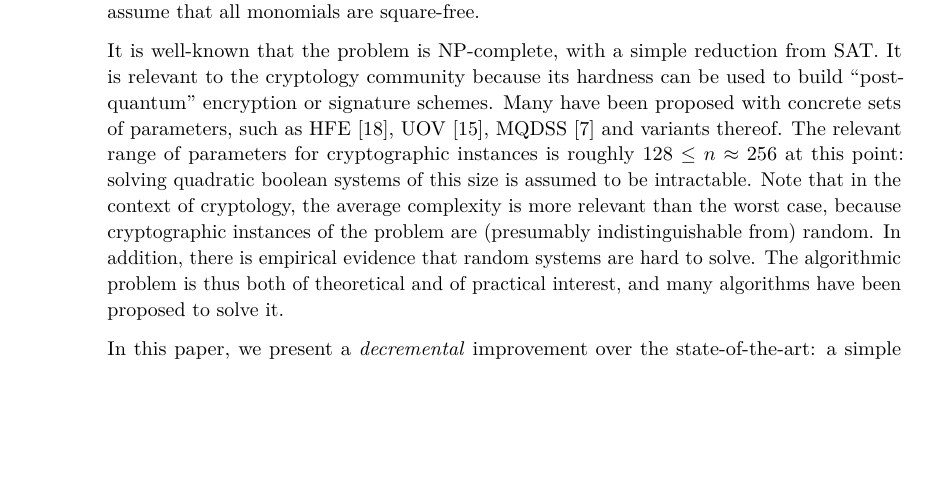
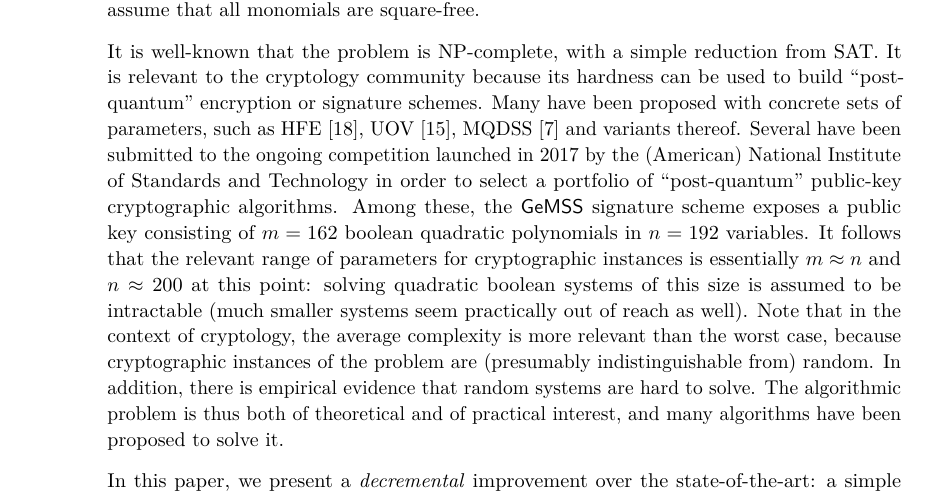
Before and after one commit to cbouilla/simple-minded-mq, a LaTeX paper (main.tex): part of page 2 of 12, cut so that both start at the same text, the shorter picture padded with empty space. Compiled offline with pdfLaTeX.

Commit message:
intro, tailles, GeMSS

```diff
--- a/main.tex
+++ b/main.tex
@@ -89,15 +89,23 @@ It is well-known that the problem is NP-complete, with a simple reduction from
 SAT. It is relevant to the cryptology community because its hardness can be used
 to build ``post-quantum'' encryption or signature schemes. Many have been
 proposed with concrete sets of parameters, such as HFE~\cite{Patarin96},
-UOV~\cite{KipnisPG99}, MQDSS~\cite{ChenHRSS16} and variants thereof.  The
-relevant range of parameters for cryptographic instances is roughly
-$128 \leq n \approx 256$ at this point: solving quadratic boolean systems of
-this size is assumed to be intractable. Note that in the context of cryptology,
-the average complexity is more relevant than the worst case, because
-cryptographic instances of the problem are (presumably indistinguishable from)
-random. In addition, there is empirical evidence that random systems are hard to
-solve. The algorithmic problem is thus both of theoretical and of practical
-interest, and many algorithms have been proposed to solve it.
+UOV~\cite{KipnisPG99}, MQDSS~\cite{ChenHRSS16} and variants thereof. Several
+have been submitted to the ongoing competition launched in 2017 by the
+(American) National Institute of Standards and Technology in order to select a
+portfolio of ``post-quantum'' public-key cryptographic algorithms. Among these,
+the \textsf{GeMSS} signature scheme exposes a public key consisting of $m=162$
+boolean quadratic polynomials in $n=192$ variables. It follows that the relevant
+range of parameters for cryptographic instances is essentially $m \approx n$ and
+$n \approx 200$ at this point:
+% GeMMS: 162--324
+solving quadratic boolean systems of this size is assumed to be intractable
+(much smaller systems seem practically out of reach as well). Note that in the
+context of cryptology, the average complexity is more relevant than the worst
+case, because cryptographic instances of the problem are (presumably
+indistinguishable from) random. In addition, there is empirical evidence that
+random systems are hard to solve. The algorithmic problem is thus both of
+theoretical and of practical interest, and many algorithms have been proposed to
+solve it.
 
 In this paper, we present a \emph{decremental} improvement over the
 state-of-the-art: a simple deterministic algorithm that achieves a
```
